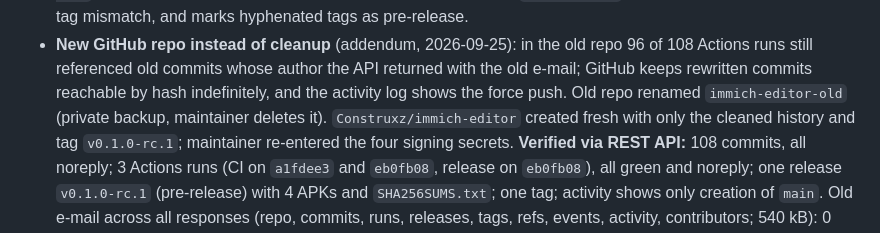
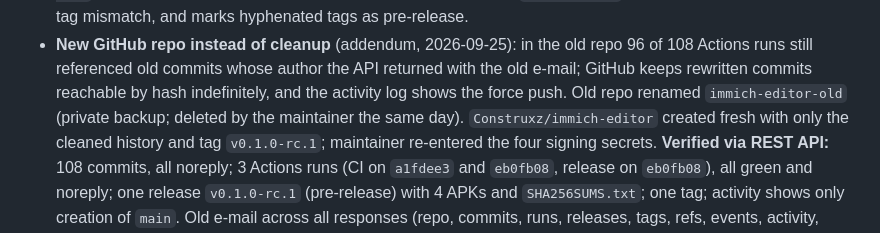
Before and after one commit to Construxz/immich-editor, a Markdown page: docs/DECISIONS.en.md, the part around the change. Drawn GitHub-style.

```diff
--- a/docs/DECISIONS.en.md
+++ b/docs/DECISIONS.en.md
@@ -58,7 +58,7 @@ Searched all tracked files and the full history (106 commits) for personal data:
 - **New GitHub repo instead of cleanup** (addendum, 2026-09-25): in the old repo 96 of 108 Actions
   runs still referenced old commits whose author the API returned with the old e-mail; GitHub keeps
   rewritten commits reachable by hash indefinitely, and the activity log shows the force push. Old
-  repo renamed `immich-editor-old` (private backup, maintainer deletes it). `Construxz/immich-editor`
+  repo renamed `immich-editor-old` (private backup; deleted by the maintainer the same day). `Construxz/immich-editor`
   created fresh with only the cleaned history and tag `v0.1.0-rc.1`; maintainer re-entered the four
   signing secrets. **Verified via REST API:** 108 commits, all noreply; 3 Actions runs (CI on
   `a1fdee3` and `eb0fb08`, release on `eb0fb08`), all green and noreply; one release
```
Also changed, not shown: docs/DECISIONS.md (+2 -2 lines), docs/STATUS.md (+1 -1 lines).
